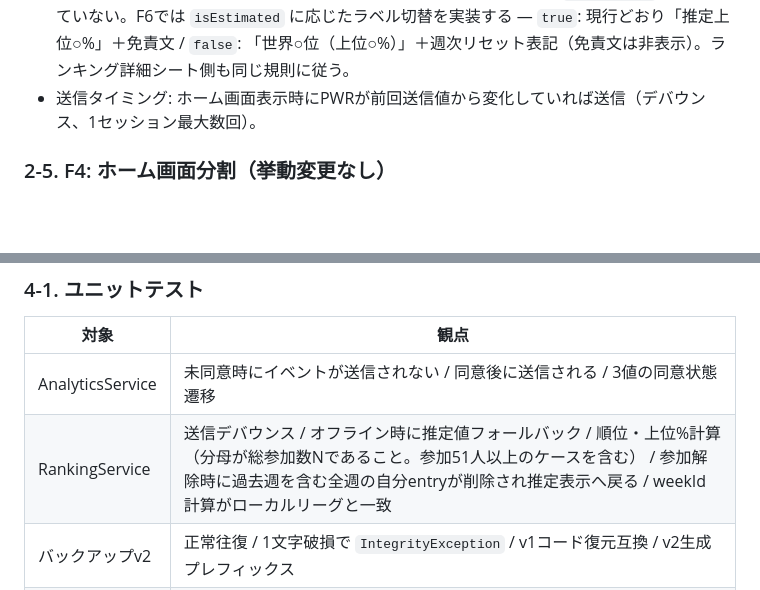
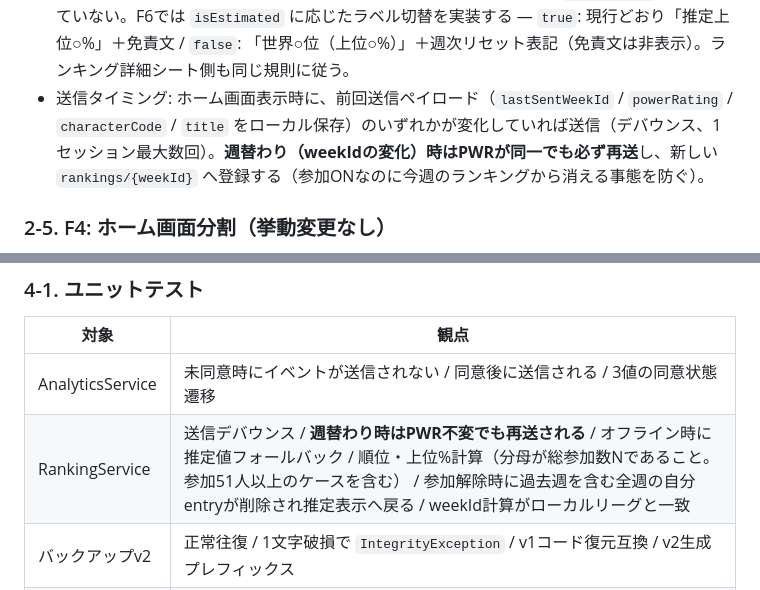
Before and after one commit to ifrit99/SmartPhoneSpecBattle, a Markdown page: docs/phase5_brushup_spec.md, 2 parts joined by grey strips. Rendered like a GitHub page; blank space fills up the shorter version.

Commit message:
docs: ランキング送信条件に週替わり再送を追加
- 前回送信ペイロード（weekId/PWR/characterCode/title）比較に変更し、
  週替わり時はPWR不変でも必ず再送する仕様を明記
- ユニットテスト観点に週替わり再送を追加

Co-Authored-By: Claude Fable 5 <noreply@anthropic.com>
Claude-Session: https://claude.ai/code/session_01S5VL1PEsiA9SoBDg6Bk5GV

```diff
--- a/docs/phase5_brushup_spec.md
+++ b/docs/phase5_brushup_spec.md
@@ -203,7 +203,7 @@ rankings/{weekId}/entries/{anonUid}:
 - `lib/domain/services/ranking_service.dart`: 参加登録/解除、スコア送信、上位一覧＋自分の順位取得。結果は `RankingSnapshot`（entries, myRank, myPercentile, isEstimated=false）。
 - 失敗時（オフライン/未参加）は `PowerRatingService` の既存推定値（`isEstimated=true`）を返すフォールバックを `RankingService` 内で完結させる（UIはデータ取得経路＝サーバー/ローカルを意識しない）。
 - **表示切替（UI側の必須変更）**: 現行 `lib/presentation/widgets/power_rating_card.dart` は「推定上位○%」表記とローカル比較の免責文をハードコードしており `isEstimated` を参照していない。F6では `isEstimated` に応じたラベル切替を実装する — `true`: 現行どおり「推定上位○%」＋免責文 / `false`: 「世界○位（上位○%）」＋週次リセット表記（免責文は非表示）。ランキング詳細シート側も同じ規則に従う。
-- 送信タイミング: ホーム画面表示時にPWRが前回送信値から変化していれば送信（デバウンス、1セッション最大数回）。
+- 送信タイミング: ホーム画面表示時に、前回送信ペイロード（`lastSentWeekId` / `powerRating` / `characterCode` / `title` をローカル保存）のいずれかが変化していれば送信（デバウンス、1セッション最大数回）。**週替わり（weekIdの変化）時はPWRが同一でも必ず再送**し、新しい `rankings/{weekId}` へ登録する（参加ONなのに今週のランキングから消える事態を防ぐ）。
 
 ### 2-5. F4: ホーム画面分割（挙動変更なし）
 
@@ -317,7 +317,7 @@ rankings/{weekId}/entries/{anonUid}:
 | 対象 | 観点 |
 |------|------|
 | AnalyticsService | 未同意時にイベントが送信されない / 同意後に送信される / 3値の同意状態遷移 |
-| RankingService | 送信デバウンス / オフライン時に推定値フォールバック / 順位・上位%計算（分母が総参加数Nであること。参加51人以上のケースを含む） / 参加解除時に過去週を含む全週の自分entryが削除され推定表示へ戻る / weekId計算がローカルリーグと一致 |
+| RankingService | 送信デバウンス / **週替わり時はPWR不変でも再送される** / オフライン時に推定値フォールバック / 順位・上位%計算（分母が総参加数Nであること。参加51人以上のケースを含む） / 参加解除時に過去週を含む全週の自分entryが削除され推定表示へ戻る / weekId計算がローカルリーグと一致 |
 | バックアップv2 | 正常往復 / 1文字破損で `IntegrityException` / v1コード復元互換 / v2生成プレフィックス |
 | 経済バランス | **既存 `economy_balance_test.dart` が無変更でパス**（カジュアル方針: 経済に手を入れていない証明） |
 | コーデック互換 | Character v1/v2/v3 デコード互換の既存テスト維持 |
```
